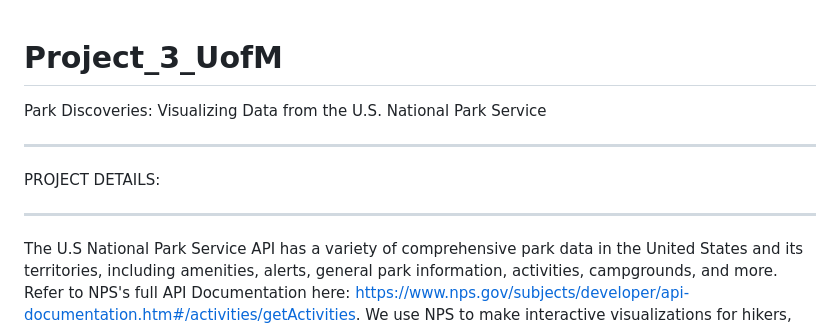
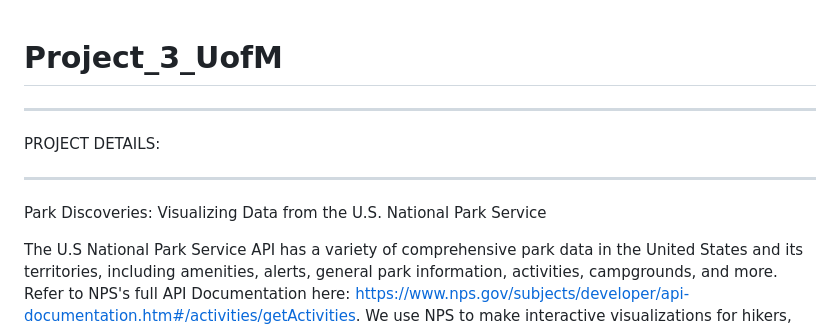
Before and after one commit to trst1690/Project_3_UofM, a Markdown page: README.md, the part around the change. GitHub-like rendering.

```diff
--- a/README.md
+++ b/README.md
@@ -1,13 +1,14 @@
 # Project_3_UofM
 
 
-Park Discoveries: Visualizing Data from the U.S. National Park Service
+
 
 _____________________________________________________________________________________________________________________________
 PROJECT DETAILS:
 
 _____________________________________________________________________________________________________________________________
 
+Park Discoveries: Visualizing Data from the U.S. National Park Service
 
 The U.S National Park Service API has a variety of comprehensive park data in the United States and its territories, including amenities, alerts, general park information, activities, campgrounds, and more. Refer to NPS's full API Documentation here: https://www.nps.gov/subjects/developer/api-documentation.htm#/activities/getActivities. We use NPS to make interactive visualizations for hikers, camp-goers, and park lovers, bringing the great outdoors to life in exciting and interactive ways.
 
```
